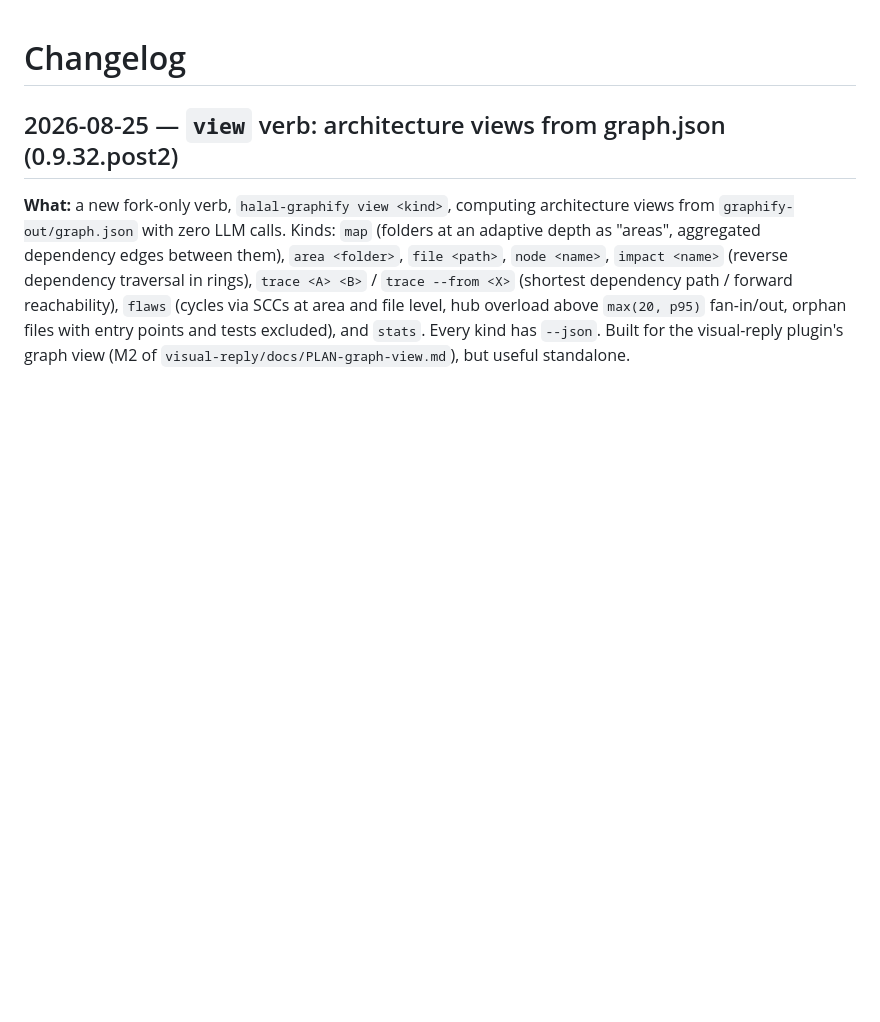
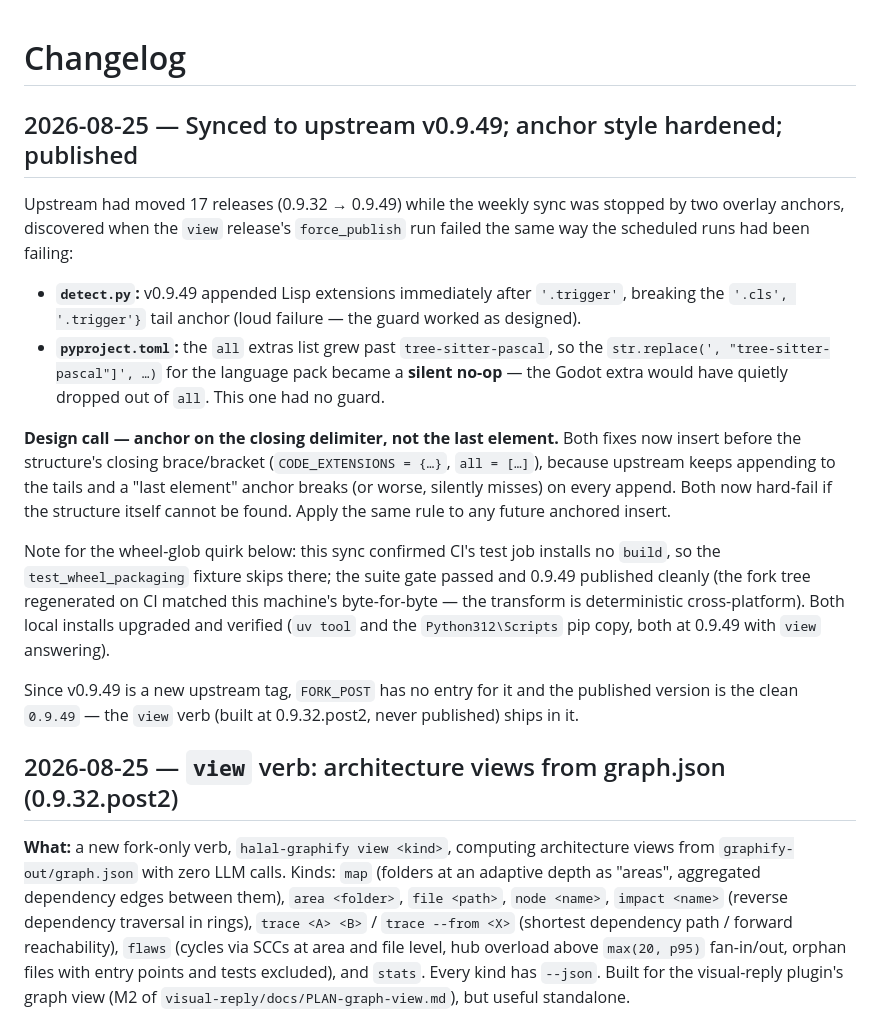
Before and after one commit to omar1001/halal-graphify, a Markdown page: docs/CHANGELOG.md, the part around the change. Drawn GitHub-style; blank space fills up the shorter version.

Commit message:
Changelog: record the v0.9.49 sync, the closing-delimiter anchor rule, and the publish
Co-Authored-By: Claude Fable 5 <noreply@anthropic.com>

```diff
--- a/docs/CHANGELOG.md
+++ b/docs/CHANGELOG.md
@@ -1,4 +1,31 @@
 # Changelog
+
+## 2026-08-25 — Synced to upstream v0.9.49; anchor style hardened; published
+
+Upstream had moved 17 releases (0.9.32 → 0.9.49) while the weekly sync was stopped by two overlay
+anchors, discovered when the `view` release's `force_publish` run failed the same way the scheduled
+runs had been failing:
+
+- **`detect.py`:** v0.9.49 appended Lisp extensions immediately after `'.trigger'`, breaking the
+  `'.cls', '.trigger'}` tail anchor (loud failure — the guard worked as designed).
+- **`pyproject.toml`:** the `all` extras list grew past `tree-sitter-pascal`, so the
+  `str.replace(', "tree-sitter-pascal"]', …)` for the language pack became a **silent no-op** —
+  the Godot extra would have quietly dropped out of `all`. This one had no guard.
+
+**Design call — anchor on the closing delimiter, not the last element.** Both fixes now insert
+before the structure's closing brace/bracket (`CODE_EXTENSIONS = {…}`, `all = […]`), because
+upstream keeps appending to the tails and a "last element" anchor breaks (or worse, silently
+misses) on every append. Both now hard-fail if the structure itself cannot be found. Apply the
+same rule to any future anchored insert.
+
+Note for the wheel-glob quirk below: this sync confirmed CI's test job installs no `build`, so the
+`test_wheel_packaging` fixture skips there; the suite gate passed and 0.9.49 published cleanly
+(the fork tree regenerated on CI matched this machine's byte-for-byte — the transform is
+deterministic cross-platform). Both local installs upgraded and verified
+(`uv tool` and the `Python312\Scripts` pip copy, both at 0.9.49 with `view` answering).
+
+Since v0.9.49 is a new upstream tag, `FORK_POST` has no entry for it and the published version is
+the clean `0.9.49` — the `view` verb (built at 0.9.32.post2, never published) ships in it.
 
 ## 2026-08-25 — `view` verb: architecture views from graph.json (0.9.32.post2)
 
```
Also changed, not shown: CLAUDE.md (+1 -0 lines).
